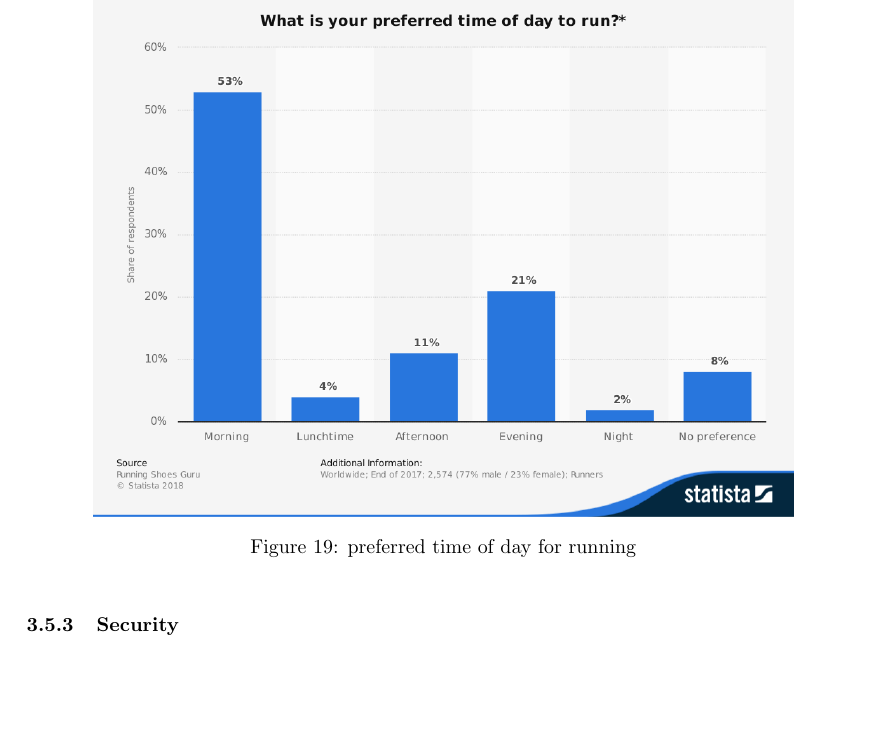
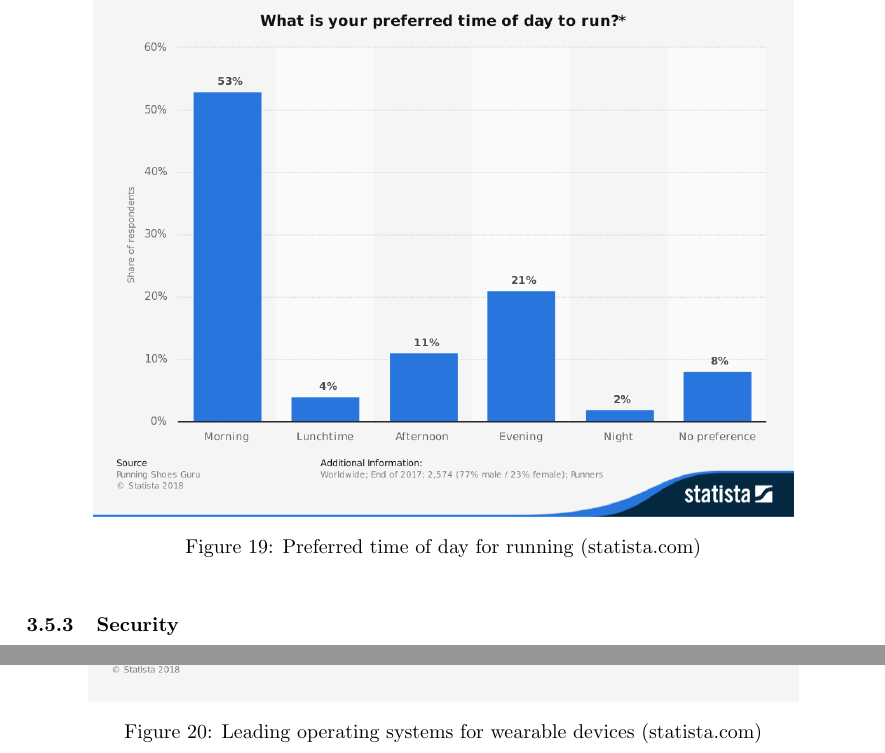
Before and after one commit to xnand/Data4Help_polimi-project, a LaTeX document (RASD/main.tex, which reads RASD/sections/specificRequirements.tex): part of page 39 of 47 before the commit and two parts of pages 39 and 40 of 47 after it, the two joined at a grey line, cut so that both start at the same text, the shorter picture padded with empty space. Compiled offline with pdfLaTeX.

Commit message:
wearable os statista image

```diff
--- a/RASD/sections/specificRequirements.tex
+++ b/RASD/sections/specificRequirements.tex
@@ -693,11 +693,9 @@ Following are the hardware limitations required by the end customer for using ou
 
 \begin{figure}[H]
 	\center
-	\includegraphics[scale=0.35]{images/runhours.png}
-	\caption{preferred time of day for running}
+	\includegraphics[scale=0.35]{images/statista_runhours.png}
+	\caption{Preferred time of day for running (statista.com)}
 \end{figure}
-
-
 
 \subsubsection{Security}
 
@@ -717,4 +715,10 @@ Our smartphone application must be available for Android and iOS platforms. Cros
 
 The wearable application must be available for the Android Wear/WearOS and watchOS platforms, as they currently are, and in the following years will probably be, the leading platforms for wearable devices.
 
+\begin{figure}[H]
+	\center
+	\includegraphics[scale=0.35]{images/statista_wearableOs.jpg}
+	\caption{Leading operating systems for wearable devices (statista.com)}
+\end{figure}
+
 \end{document}
```
Also changed, not shown: RASD/images/statista_runhours.png (renamed from RASD/images/runhours.png), RASD/images/statista_wearableOs.jpg (added).
